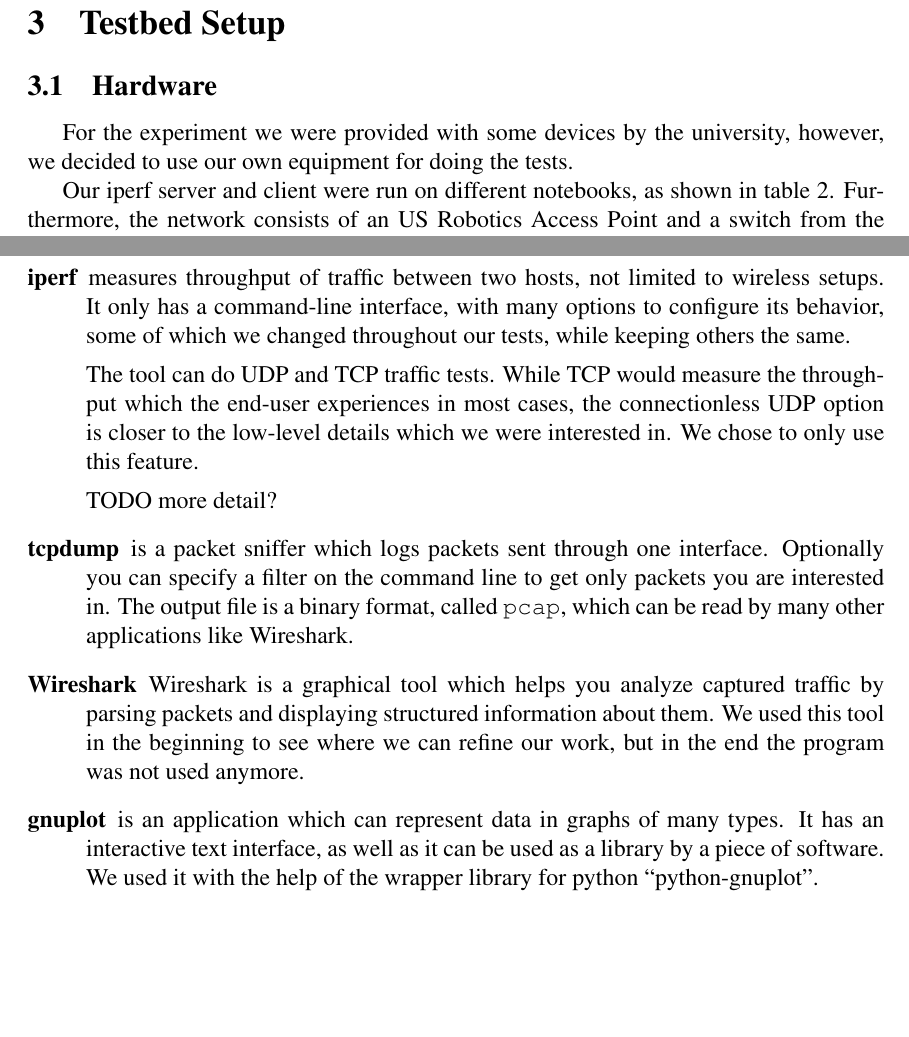
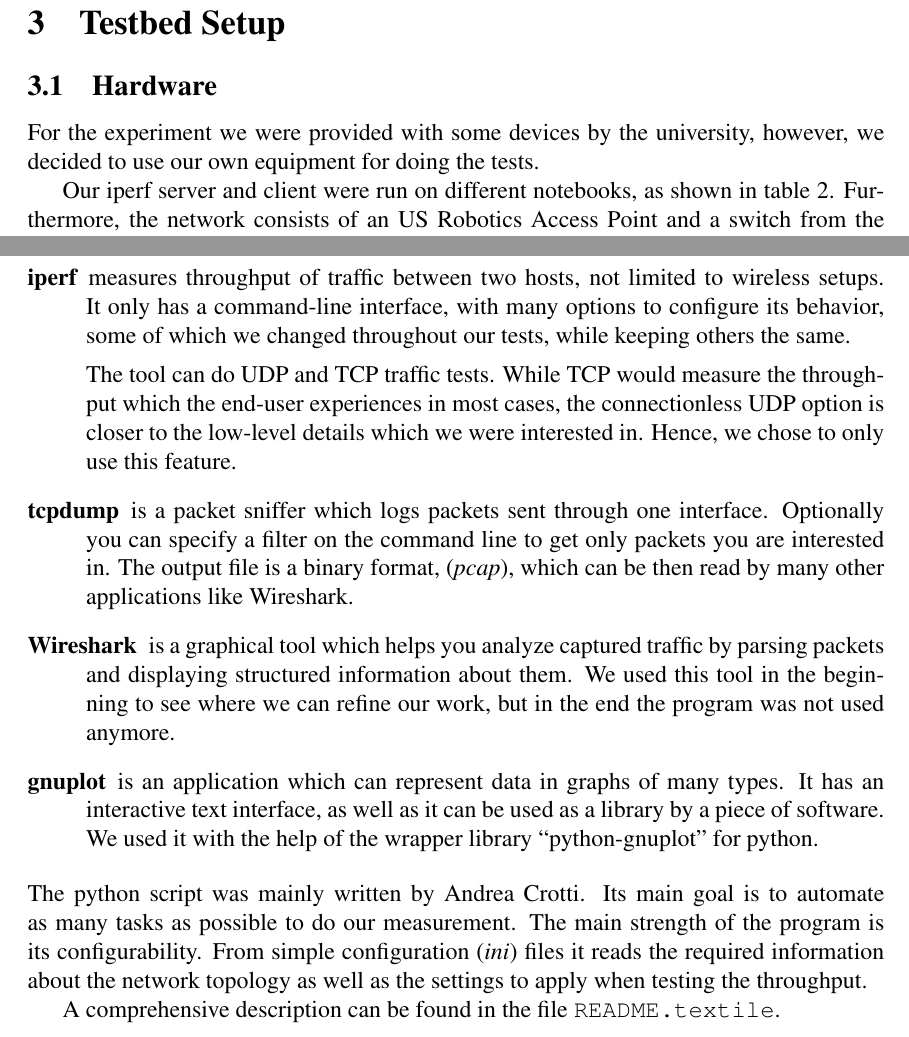
Before and after one commit to AndreaCrotti/nomadic-communications, a LaTeX paper (relations/report1/report.tex, which reads relations/report1/hardware.tex, relations/report1/software.tex): two parts of pages 7 and 8 of 8 before the commit and two parts of pages 7 and 8 of 9 after it, joined at a grey line, cut so that both start at the same text, the shorter picture padded with empty space. Compiled offline with pdfLaTeX.

```diff
--- a/relations/report1/hardware.tex
+++ b/relations/report1/hardware.tex
@@ -1,6 +1,7 @@
 \subsection{Hardware} \label{setup:hardware}
 	% mainly C wifi card configuration, ap settings
 
+\noindent
 For the experiment we were provided with some devices by the university, however, we decided to use our own equipment for doing the tests.
 
 Our iperf server and client were run on different notebooks, as shown in table \ref{tbl:laptops}. Furthermore, the network consists of an US Robotics Access Point and a switch from the same company (table \ref{tbl:networkdevices}).
--- a/relations/report1/software.tex
+++ b/relations/report1/software.tex
@@ -16,19 +16,27 @@
 		It only has a command-line interface, with many options to configure its behavior, some of which we changed throughout our tests, while keeping others the same.
 
 		The tool can do UDP and TCP traffic tests.
-		While TCP would measure the throughput which the end-user experiences in most cases, the connectionless UDP option is closer to the low-level details which we were interested in. We chose to only use this feature.
+		While TCP would measure the throughput which the end-user experiences in most cases, the connectionless UDP option is closer to the low-level details which we were interested in. Hence, we chose to only use this feature.
 
-		TODO more detail?
+		% more detail?
 
 	\item[tcpdump]
 		is a packet sniffer which logs packets sent through one interface. Optionally you can specify a filter on the command line to get only packets you are interested in.
-		The output file is a binary format, called {\tt pcap}, which can be read by many other applications like Wireshark.
+		The output file is a binary format, ({\em pcap}), which can be then read by many other applications like Wireshark.
 
 	\item[Wireshark]
-		Wireshark is a graphical tool which helps you analyze captured traffic by parsing packets and displaying structured information about them.
+		is a graphical tool which helps you analyze captured traffic by parsing packets and displaying structured information about them.
 		We used this tool in the beginning to see where we can refine our work, but in the end the program was not used anymore.
 
 	\item[gnuplot]
-		is an application which can represent data in graphs of many types. It has an interactive text interface, as well as it can be used as a library by a piece of software. We used it with the help of the wrapper library for python ``python-gnuplot''.
+		is an application which can represent data in graphs of many types. It has an interactive text interface, as well as it can be used as a library by a piece of software. We used it with the help of the wrapper library ``python-gnuplot'' for python.
 
 \end{description}
+%
+The python script was mainly written by Andrea Crotti.  Its main goal is to
+automate as many tasks as possible to do our measurement.  The main strength
+of the program is its configurability.  From simple configuration ({\em ini})
+files it reads the required information about the network topology as well as
+the settings to apply when testing the throughput.
+
+A comprehensive description can be found in the file {\tt README.textile}.
```
